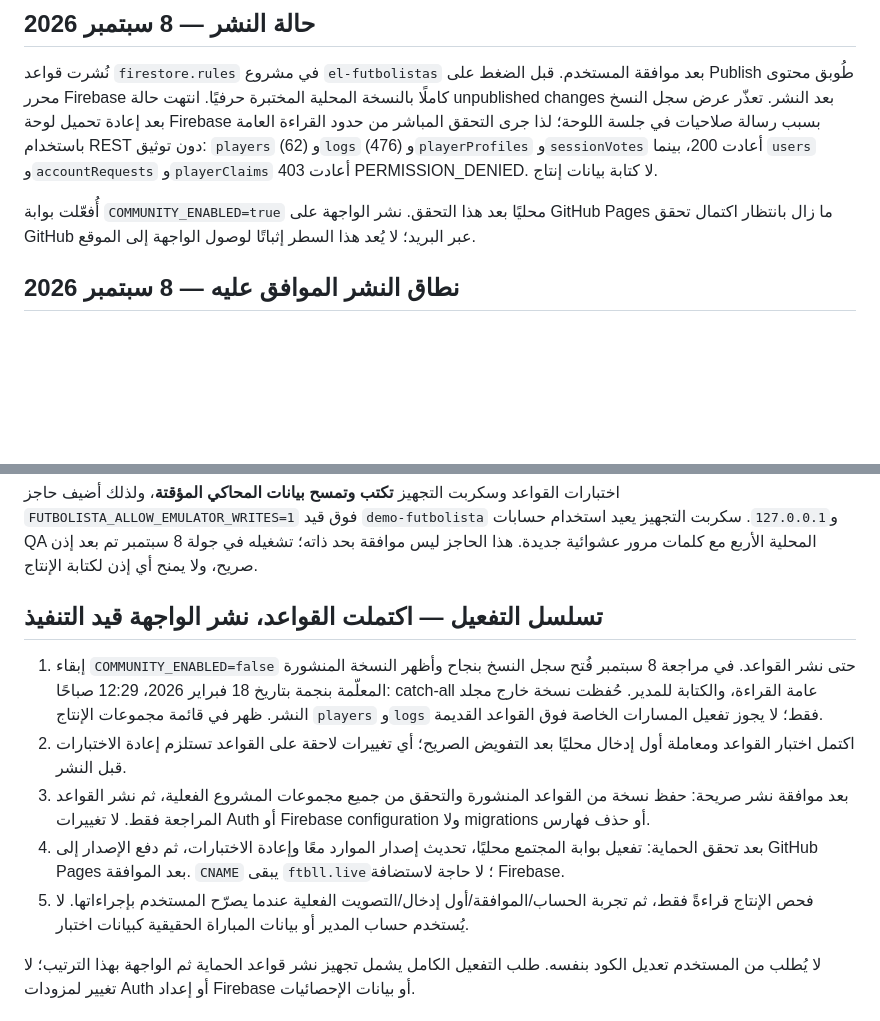
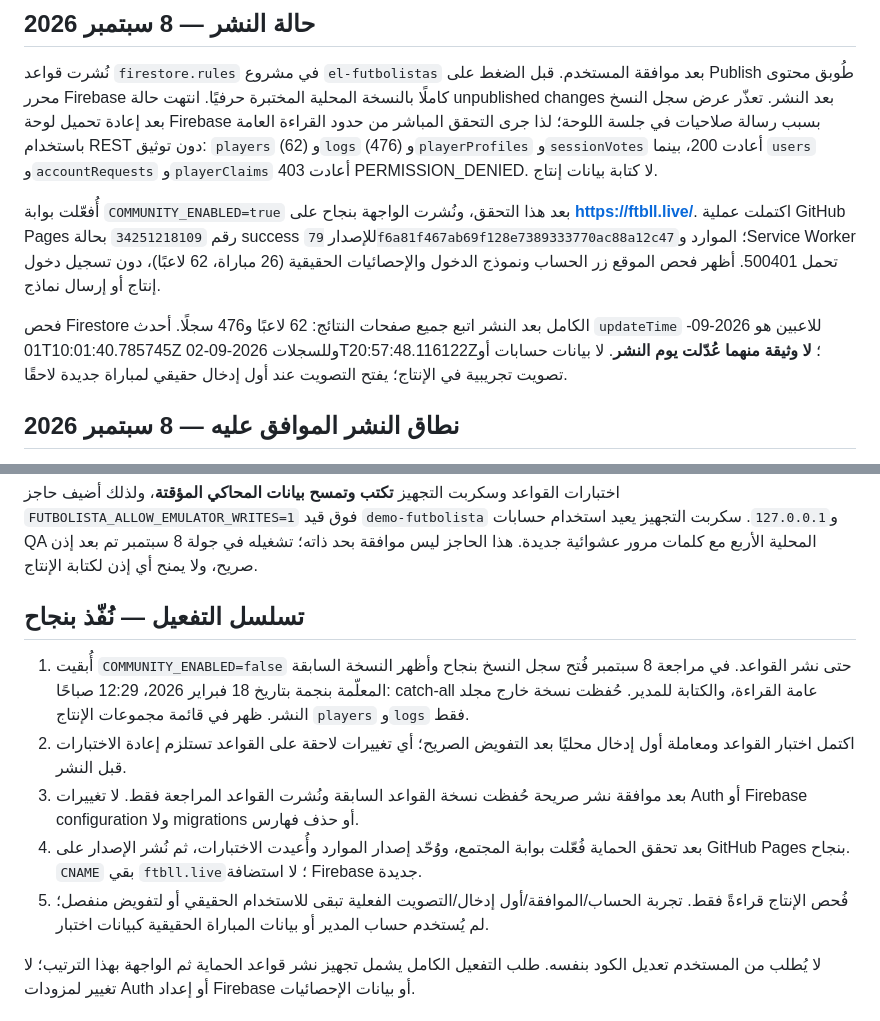
Before and after one commit to alawyadnan/Futbolista, a Markdown page: COMMUNITY-RELEASE.md, 2 parts joined by grey strips. GitHub-like rendering; blank space fills up the shorter version.

```diff
--- a/COMMUNITY-RELEASE.md
+++ b/COMMUNITY-RELEASE.md
@@ -4,7 +4,9 @@
 
 نُشرت قواعد `firestore.rules` في مشروع `el-futbolistas` بعد موافقة المستخدم. قبل الضغط على Publish طُوبق محتوى محرر Firebase كاملًا بالنسخة المحلية المختبرة حرفيًا. انتهت حالة unpublished changes بعد النشر. تعذّر عرض سجل النسخ بعد إعادة تحميل لوحة Firebase بسبب رسالة صلاحيات في جلسة اللوحة؛ لذا جرى التحقق المباشر من حدود القراءة العامة باستخدام REST دون توثيق: `players` (62) و`logs` (476) و`playerProfiles` و`sessionVotes` أعادت 200، بينما `users` و`accountRequests` و`playerClaims` أعادت 403 PERMISSION_DENIED. لا كتابة بيانات إنتاج.
 
-أُفعّلت بوابة `COMMUNITY_ENABLED=true` محليًا بعد هذا التحقق. نشر الواجهة على GitHub Pages ما زال بانتظار اكتمال تحقق GitHub عبر البريد؛ لا يُعد هذا السطر إثباتًا لوصول الواجهة إلى الموقع.
+أُفعّلت بوابة `COMMUNITY_ENABLED=true` بعد هذا التحقق، ونُشرت الواجهة بنجاح على **https://ftbll.live/**. اكتملت عملية GitHub Pages رقم `34251218109` بحالة success للإصدار `79f6a81f467ab69f128e7389333770ac88a12c47`؛ الموارد وService Worker تحمل 500401. أظهر فحص الموقع زر الحساب ونموذج الدخول والإحصائيات الحقيقية (26 مباراة، 62 لاعبًا)، دون تسجيل دخول إنتاج أو إرسال نماذج.
+
+فحص Firestore الكامل بعد النشر اتبع جميع صفحات النتائج: 62 لاعبًا و476 سجلًا. أحدث `updateTime` للاعبين هو 2026-09-01T10:01:40.785745Z وللسجلات 2026-09-02T20:57:48.116122Z؛ **لا وثيقة منهما عُدّلت يوم النشر**. لا بيانات حسابات أو تصويت تجريبية في الإنتاج؛ يفتح التصويت عند أول إدخال حقيقي لمباراة جديدة لاحقًا.
 
 ## نطاق النشر الموافق عليه — 8 سبتمبر 2026
 
@@ -104,13 +106,13 @@
 
 اختبارات القواعد وسكربت التجهيز **تكتب وتمسح بيانات المحاكي المؤقتة**، ولذلك أضيف حاجز `FUTBOLISTA_ALLOW_EMULATOR_WRITES=1` فوق قيد `demo-futbolista` و`127.0.0.1`. سكربت التجهيز يعيد استخدام حسابات QA المحلية الأربع مع كلمات مرور عشوائية جديدة. هذا الحاجز ليس موافقة بحد ذاته؛ تشغيله في جولة 8 سبتمبر تم بعد إذن صريح، ولا يمنح أي إذن لكتابة الإنتاج.
 
-## تسلسل التفعيل — اكتملت القواعد، نشر الواجهة قيد التنفيذ
+## تسلسل التفعيل — نُفّذ بنجاح
 
-1. إبقاء `COMMUNITY_ENABLED=false` حتى نشر القواعد. في مراجعة 8 سبتمبر فُتح سجل النسخ بنجاح وأظهر النسخة المنشورة المعلّمة بنجمة بتاريخ 18 فبراير 2026، 12:29 صباحًا: catch-all عامة القراءة، والكتابة للمدير. حُفظت نسخة خارج مجلد النشر. ظهر في قائمة مجموعات الإنتاج `players` و`logs` فقط؛ لا يجوز تفعيل المسارات الخاصة فوق القواعد القديمة.
+1. أُبقيت `COMMUNITY_ENABLED=false` حتى نشر القواعد. في مراجعة 8 سبتمبر فُتح سجل النسخ بنجاح وأظهر النسخة السابقة المعلّمة بنجمة بتاريخ 18 فبراير 2026، 12:29 صباحًا: catch-all عامة القراءة، والكتابة للمدير. حُفظت نسخة خارج مجلد النشر. ظهر في قائمة مجموعات الإنتاج `players` و`logs` فقط.
 2. اكتمل اختبار القواعد ومعاملة أول إدخال محليًا بعد التفويض الصريح؛ أي تغييرات لاحقة على القواعد تستلزم إعادة الاختبارات قبل النشر.
-3. بعد موافقة نشر صريحة: حفظ نسخة من القواعد المنشورة والتحقق من جميع مجموعات المشروع الفعلية، ثم نشر القواعد المراجعة فقط. لا تغييرات Auth أو Firebase configuration ولا migrations أو حذف فهارس.
-4. بعد تحقق الحماية: تفعيل بوابة المجتمع محليًا، تحديث إصدار الموارد معًا وإعادة الاختبارات، ثم دفع الإصدار إلى GitHub Pages بعد الموافقة. `CNAME` يبقى `ftbll.live`؛ لا حاجة لاستضافة Firebase.
-5. فحص الإنتاج قراءةً فقط، ثم تجربة الحساب/الموافقة/أول إدخال/التصويت الفعلية عندما يصرّح المستخدم بإجراءاتها. لا يُستخدم حساب المدير أو بيانات المباراة الحقيقية كبيانات اختبار.
+3. بعد موافقة نشر صريحة حُفظت نسخة القواعد السابقة ونُشرت القواعد المراجعة فقط. لا تغييرات Auth أو Firebase configuration ولا migrations أو حذف فهارس.
+4. بعد تحقق الحماية فُعّلت بوابة المجتمع، ووُحّد إصدار الموارد وأُعيدت الاختبارات، ثم نُشر الإصدار على GitHub Pages بنجاح. `CNAME` بقي `ftbll.live`؛ لا استضافة Firebase جديدة.
+5. فُحص الإنتاج قراءةً فقط. تجربة الحساب/الموافقة/أول إدخال/التصويت الفعلية تبقى للاستخدام الحقيقي أو لتفويض منفصل؛ لم يُستخدم حساب المدير أو بيانات المباراة الحقيقية كبيانات اختبار.
 
 لا يُطلب من المستخدم تعديل الكود بنفسه. طلب التفعيل الكامل يشمل تجهيز نشر قواعد الحماية ثم الواجهة بهذا الترتيب؛ لا تغيير لمزودات Auth أو إعداد Firebase أو بيانات الإحصائيات.
 
```
Also changed, not shown: QA-REPORT.md (+5 -1 lines).
